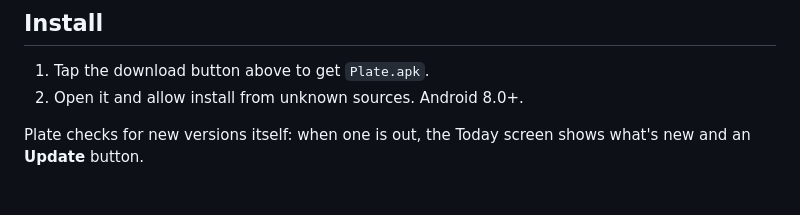
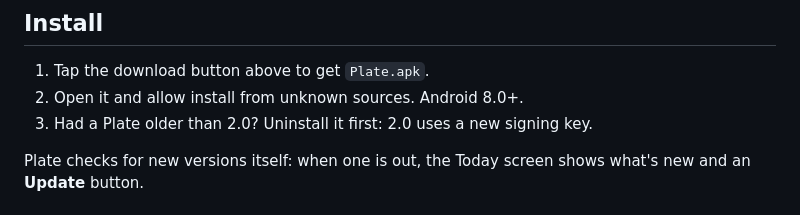
Before and after one commit to mrboora04/ICE3, a Markdown page: README.md, the part around the change. Drawn GitHub-style.

```diff
--- a/README.md
+++ b/README.md
@@ -28,6 +28,7 @@ Track calories and macros. No account, everything stays on your phone.
 
 1. Tap the download button above to get `Plate.apk`.
 2. Open it and allow install from unknown sources. Android 8.0+.
+3. Had a Plate older than 2.0? Uninstall it first: 2.0 uses a new signing key.
 
 Plate checks for new versions itself: when one is out, the Today screen shows what's new and an **Update** button.
 
```
Also changed, not shown: docs/screenshots/today.png, 13 other files.
